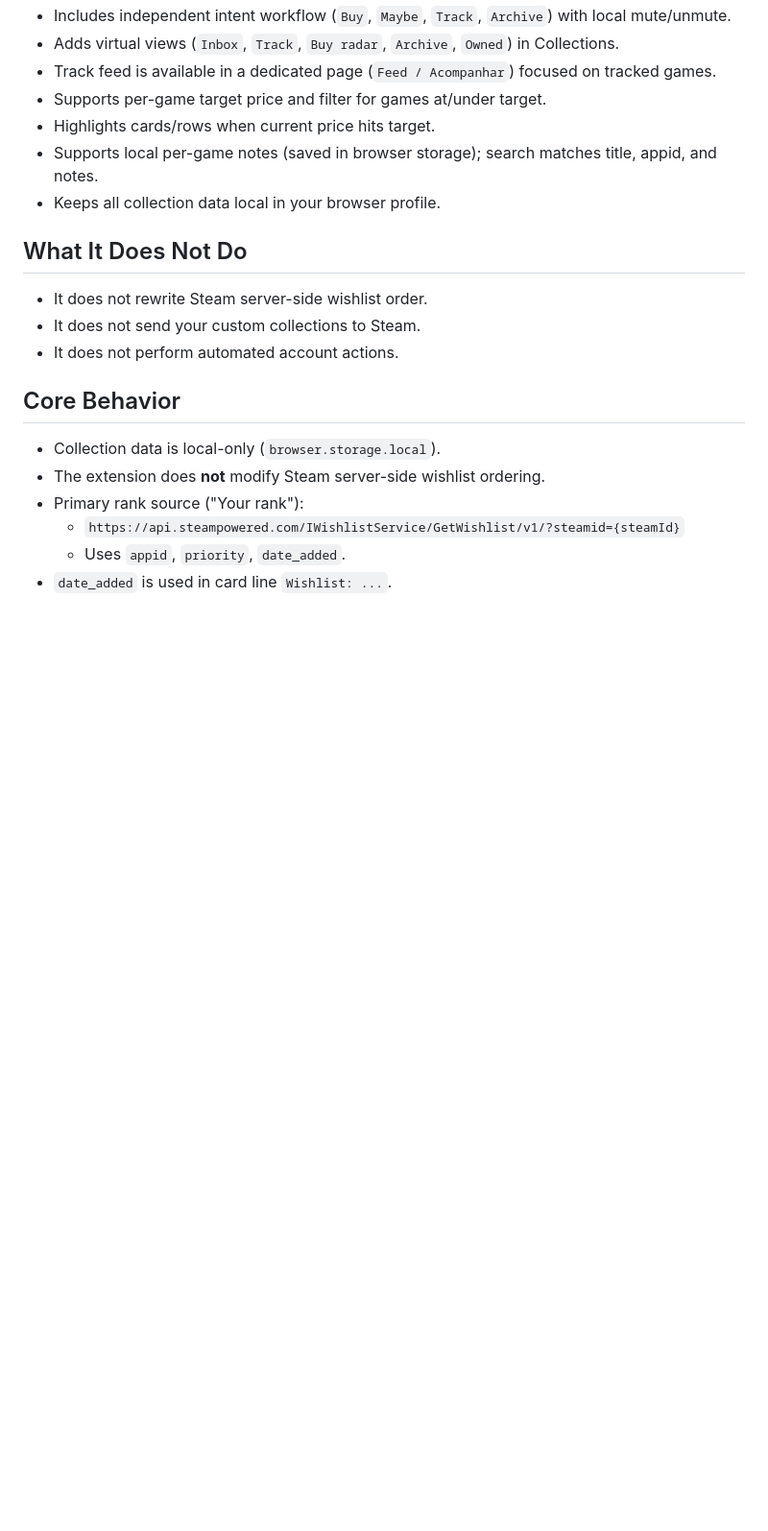
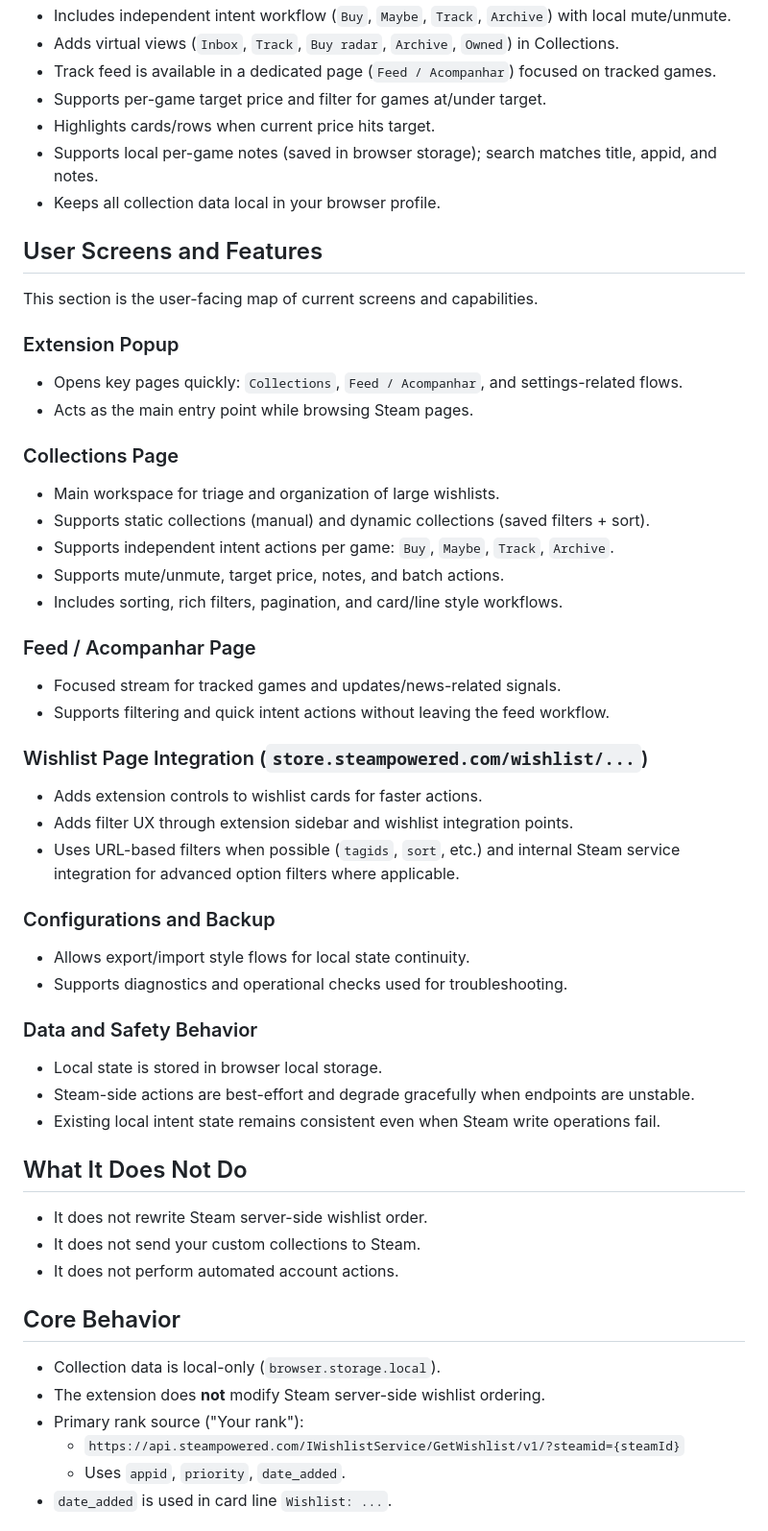
Before and after one commit to tarsioonofrio/firefox-extension-steam-wishlist-manager, a Markdown page: README.md, the part around the change. Shown at 96% size. Drawn GitHub-style; blank space fills up the shorter version.

Commit message:
docs: add user screen guide and README update rule

```diff
--- a/README.md
+++ b/README.md
@@ -34,6 +34,46 @@ Main goal: make prioritization practical without changing your Steam account dat
 - Highlights cards/rows when current price hits target.
 - Supports local per-game notes (saved in browser storage); search matches title, appid, and notes.
 - Keeps all collection data local in your browser profile.
+
+## User Screens and Features
+
+This section is the user-facing map of current screens and capabilities.
+
+### Extension Popup
+
+- Opens key pages quickly: `Collections`, `Feed / Acompanhar`, and settings-related flows.
+- Acts as the main entry point while browsing Steam pages.
+
+### Collections Page
+
+- Main workspace for triage and organization of large wishlists.
+- Supports static collections (manual) and dynamic collections (saved filters + sort).
+- Supports independent intent actions per game: `Buy`, `Maybe`, `Track`, `Archive`.
+- Supports mute/unmute, target price, notes, and batch actions.
+- Includes sorting, rich filters, pagination, and card/line style workflows.
+
+### Feed / Acompanhar Page
+
+- Focused stream for tracked games and updates/news-related signals.
+- Supports filtering and quick intent actions without leaving the feed workflow.
+
+### Wishlist Page Integration (`store.steampowered.com/wishlist/...`)
+
+- Adds extension controls to wishlist cards for faster actions.
+- Adds filter UX through extension sidebar and wishlist integration points.
+- Uses URL-based filters when possible (`tagids`, `sort`, etc.) and internal Steam
+  service integration for advanced option filters where applicable.
+
+### Configurations and Backup
+
+- Allows export/import style flows for local state continuity.
+- Supports diagnostics and operational checks used for troubleshooting.
+
+### Data and Safety Behavior
+
+- Local state is stored in browser local storage.
+- Steam-side actions are best-effort and degrade gracefully when endpoints are unstable.
+- Existing local intent state remains consistent even when Steam write operations fail.
 
 ## What It Does Not Do
 
```
Also changed, not shown: AGENTS.md (+5 -0 lines).
